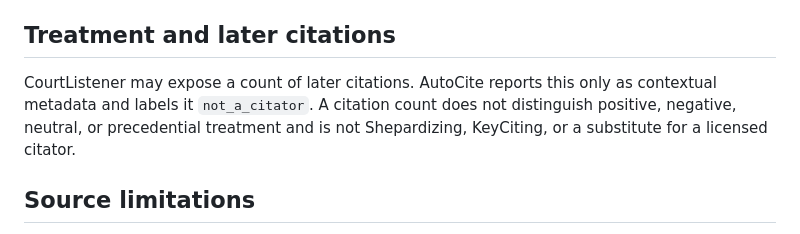
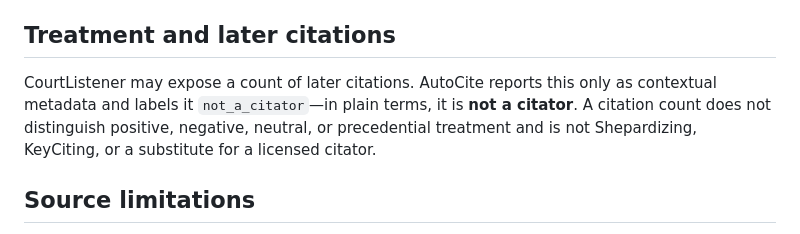
Before and after one commit to zgbrenner/autocite, a Markdown page: docs/SOURCE_REVIEW.md, the part around the change. GitHub-like rendering.

Commit message:
Clarify later citation metadata is not a citator

```diff
--- a/docs/SOURCE_REVIEW.md
+++ b/docs/SOURCE_REVIEW.md
@@ -41,7 +41,7 @@ A question remains unresolved when the citation is ambiguous, the source cannot
 
 ## Treatment and later citations
 
-CourtListener may expose a count of later citations. AutoCite reports this only as contextual metadata and labels it `not_a_citator`. A citation count does not distinguish positive, negative, neutral, or precedential treatment and is not Shepardizing, KeyCiting, or a substitute for a licensed citator.
+CourtListener may expose a count of later citations. AutoCite reports this only as contextual metadata and labels it `not_a_citator`—in plain terms, it is **not a citator**. A citation count does not distinguish positive, negative, neutral, or precedential treatment and is not Shepardizing, KeyCiting, or a substitute for a licensed citator.
 
 ## Source limitations
 
```
